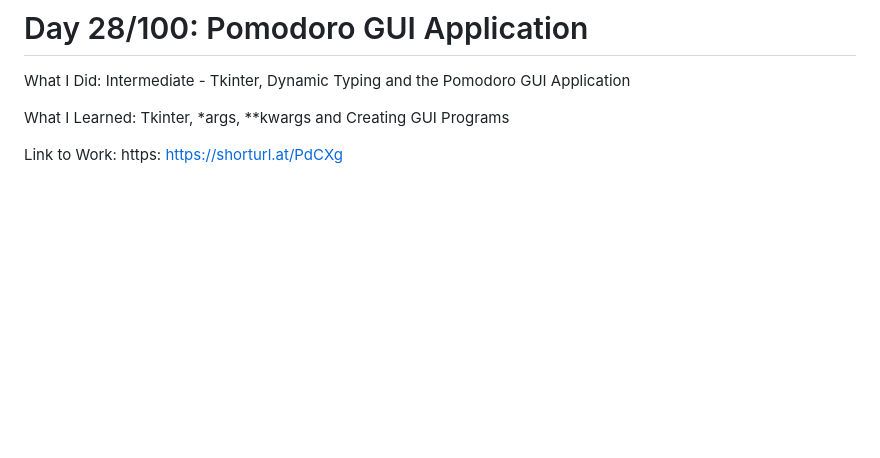
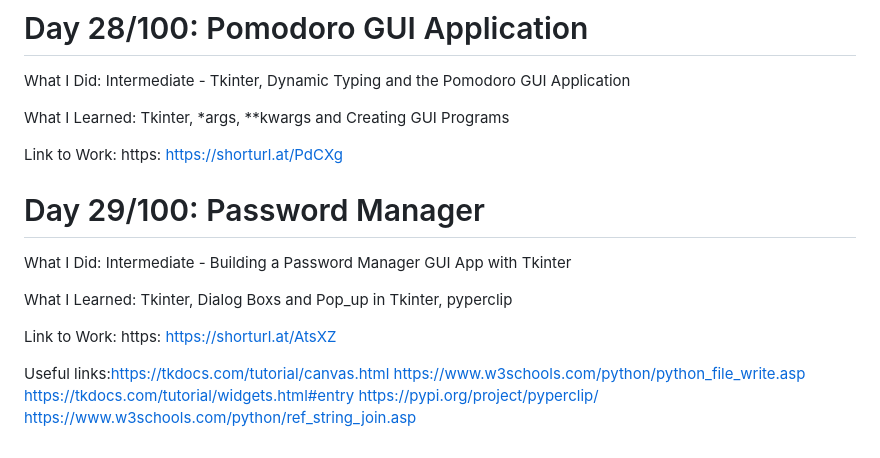
Before and after one commit to Masoudmashayekh/100_days_of_code_Python, a Markdown page: README.md, the part around the change. Rendered like a GitHub page; blank space fills up the shorter version.

```diff
--- a/README.md
+++ b/README.md
@@ -228,3 +228,17 @@ What I Did: Intermediate - Tkinter, Dynamic Typing and the Pomodoro GUI Applicat
 What I Learned: Tkinter, *args, **kwargs and Creating GUI Programs
 
 Link to Work: https: https://shorturl.at/PdCXg
+
+# Day 29/100:  Password Manager
+
+What I Did: Intermediate - Building a Password Manager GUI App with Tkinter
+
+What I Learned: Tkinter, Dialog Boxs and Pop_up in Tkinter, pyperclip
+
+Link to Work: https: https://shorturl.at/AtsXZ
+
+Useful links:https://tkdocs.com/tutorial/canvas.html
+https://www.w3schools.com/python/python_file_write.asp
+https://tkdocs.com/tutorial/widgets.html#entry
+https://pypi.org/project/pyperclip/
+https://www.w3schools.com/python/ref_string_join.asp
```
